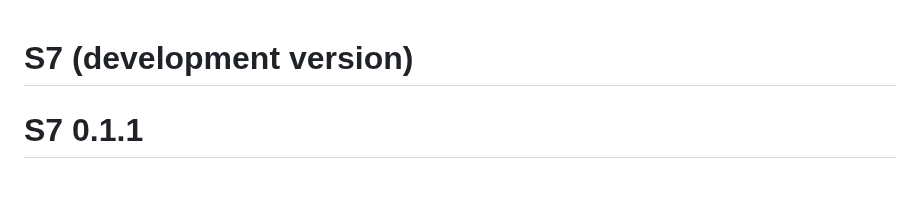
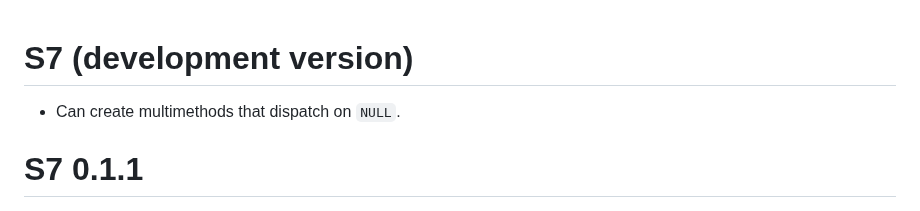
Before and after one commit to RConsortium/S7, a Markdown page: NEWS.md, the part around the change. Rendered like a GitHub page; blank space fills up the shorter version.

Commit message:
Add news bullet

```diff
--- a/NEWS.md
+++ b/NEWS.md
@@ -1,4 +1,6 @@
 # S7 (development version)
+
+* Can create multimethods that dispatch on `NULL`.
 
 # S7 0.1.1
 
```
